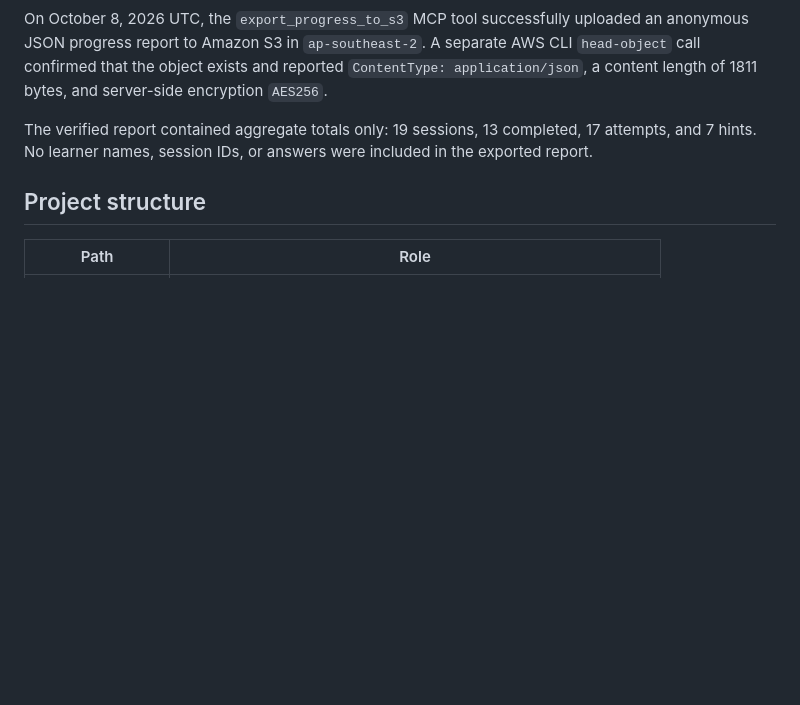
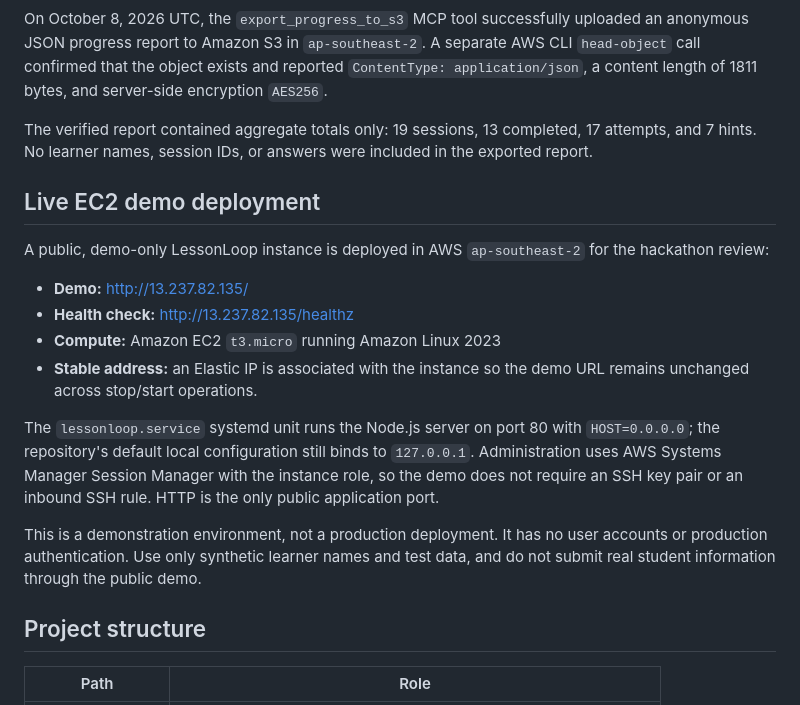
Before and after one commit to rajab-rajab/lessonloop-alexa-mcp, a Markdown page: README.md, the part around the change. GitHub-like rendering; blank space fills up the shorter version.

Commit message:
Document live EC2 demo deployment

```diff
--- a/README.md
+++ b/README.md
@@ -130,6 +130,19 @@ On October 8, 2026 UTC, the `export_progress_to_s3` MCP tool successfully upload
 
 The verified report contained aggregate totals only: 19 sessions, 13 completed, 17 attempts, and 7 hints. No learner names, session IDs, or answers were included in the exported report.
 
+## Live EC2 demo deployment
+
+A public, demo-only LessonLoop instance is deployed in AWS `ap-southeast-2` for the hackathon review:
+
+- **Demo:** [http://13.237.82.135/](http://13.237.82.135/)
+- **Health check:** [http://13.237.82.135/healthz](http://13.237.82.135/healthz)
+- **Compute:** Amazon EC2 `t3.micro` running Amazon Linux 2023
+- **Stable address:** an Elastic IP is associated with the instance so the demo URL remains unchanged across stop/start operations.
+
+The `lessonloop.service` systemd unit runs the Node.js server on port 80 with `HOST=0.0.0.0`; the repository's default local configuration still binds to `127.0.0.1`. Administration uses AWS Systems Manager Session Manager with the instance role, so the demo does not require an SSH key pair or an inbound SSH rule. HTTP is the only public application port.
+
+This is a demonstration environment, not a production deployment. It has no user accounts or production authentication. Use only synthetic learner names and test data, and do not submit real student information through the public demo.
+
 ## Project structure
 
 | Path | Role |
```
